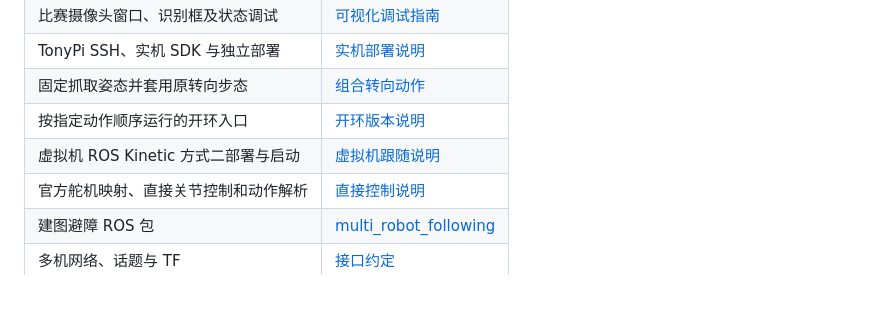
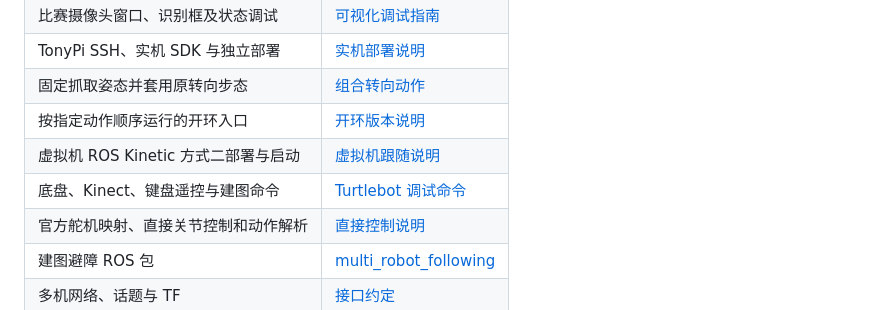
Before and after one commit to FBB123571/intelligent_robot_system, a Markdown page: README.md, the part around the change. Rendered like a GitHub page.

Commit message:
Document verified Kinect, base, keyboard and mapping commands

```diff
--- a/README.md
+++ b/README.md
@@ -22,6 +22,7 @@ TonyPi 识别并抱起物体，沿标定路线抱物行走、左转和右转，
 | 固定抓取姿态并套用原转向步态 | [组合转向动作](docs/carry_turn_composition.md) |
 | 按指定动作顺序运行的开环入口 | [开环版本说明](docs/open_loop.md) |
 | 虚拟机 ROS Kinetic 方式二部署与启动 | [虚拟机跟随说明](docs/vm_follow2.md) |
+| 底盘、Kinect、键盘遥控与建图命令 | [Turtlebot 调试命令](docs/turtlebot_debug_commands.md) |
 | 官方舵机映射、直接关节控制和动作解析 | [直接控制说明](docs/direct_joint_control.md) |
 | 建图避障 ROS 包 | [multi_robot_following](turtlebot/follow2/multi_robot_following) |
 | 多机网络、话题与 TF | [接口约定](docs/interfaces.md) |
```
Also changed, not shown: docs/turtlebot_debug_commands.md (added, +106 -0 lines), docs/vm_follow2.md (+2 -0 lines).
